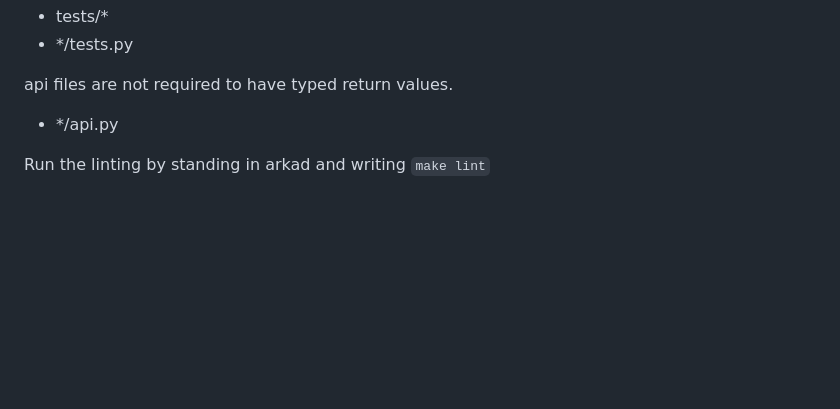
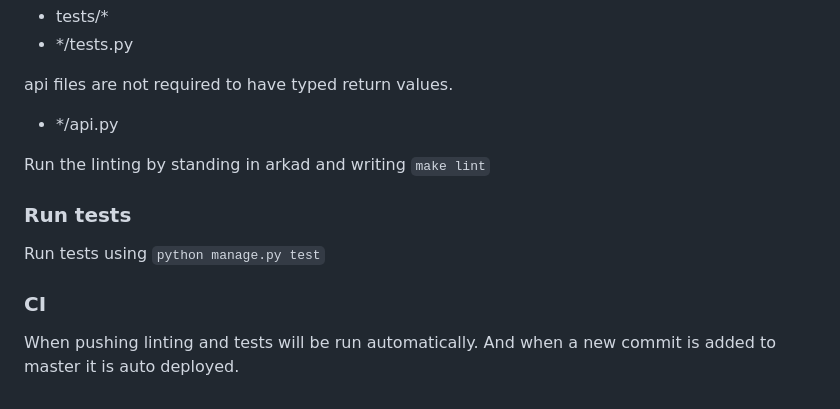
Before and after one commit to careerfairsystems/arkad-backend-django, a Markdown page: README.md, the part around the change. Drawn GitHub-style; blank space fills up the shorter version.

Commit message:
Update README.md to include test and CI instructions

```diff
--- a/README.md
+++ b/README.md
@@ -93,3 +93,12 @@ api files are not required to have typed return values.
 - */api.py
 
 Run the linting by standing in arkad and writing `make lint`
+
+### Run tests
+
+Run tests using `python manage.py test`
+
+### CI
+
+When pushing linting and tests will be run automatically.
+And when a new commit is added to master it is auto deployed.
```
